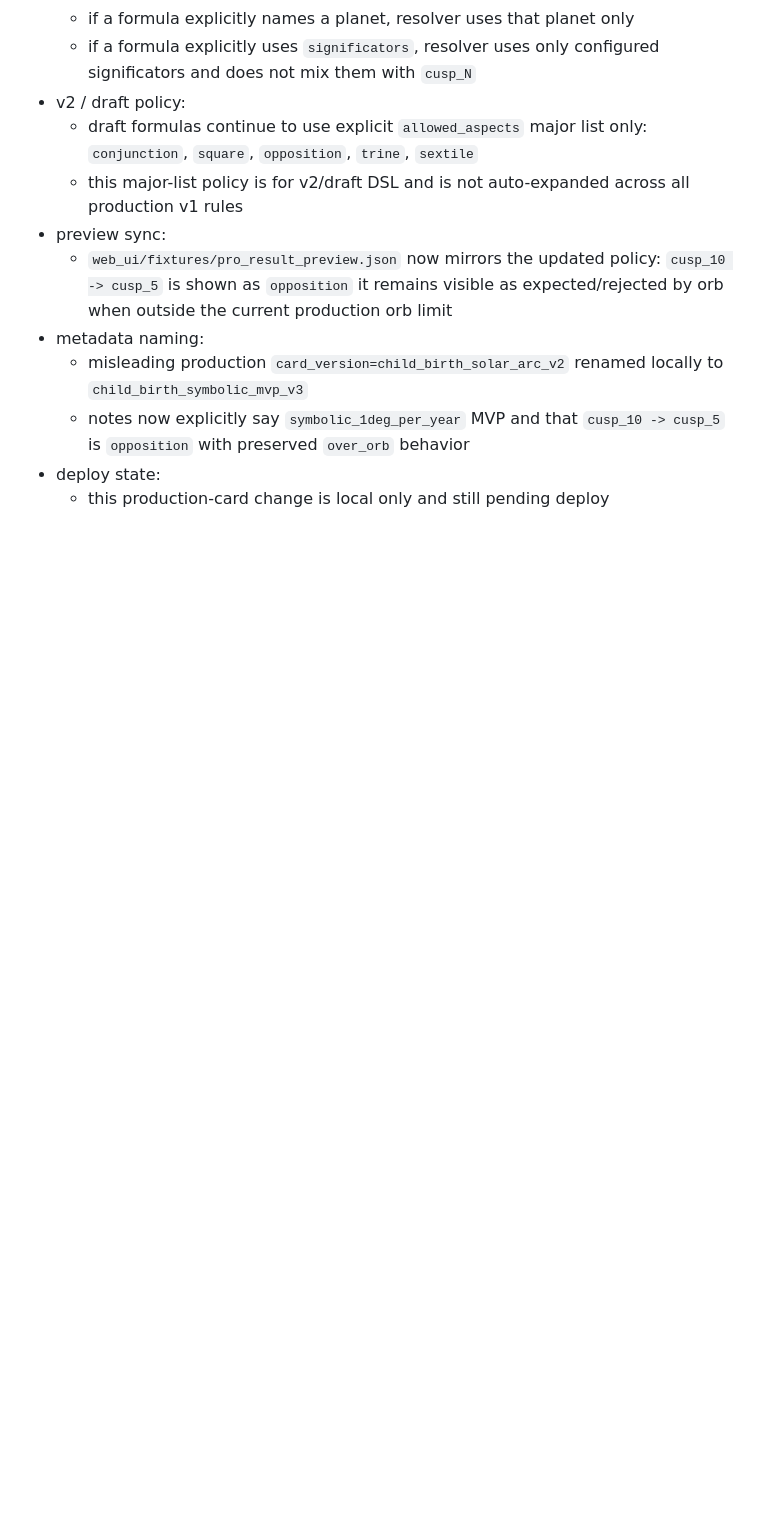
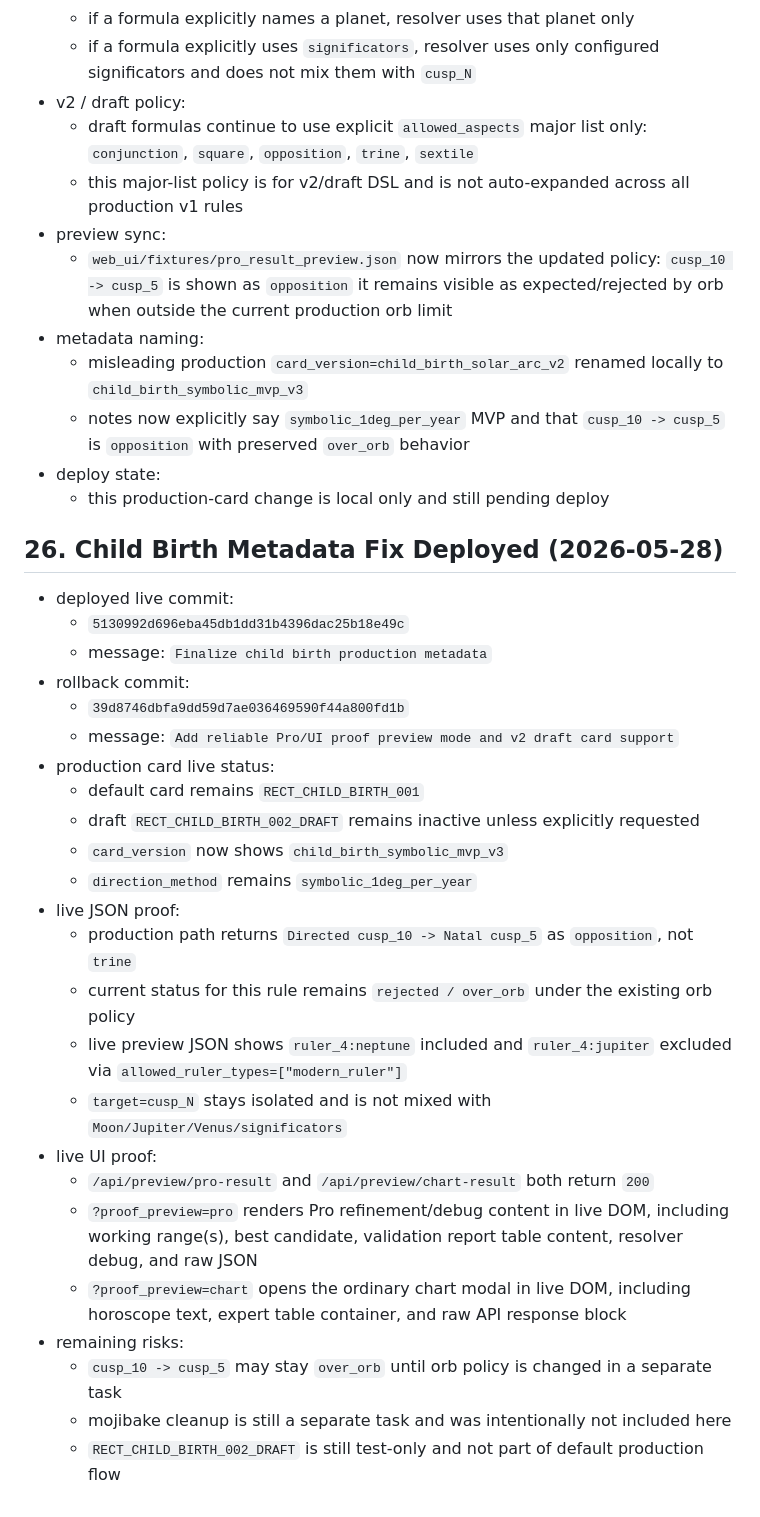
Before and after one commit to DrygMira/AstroDvish, a Markdown page: docs/PROJECT_STATE.md, the part around the change. Rendered like a GitHub page; blank space fills up the shorter version.

Commit message:
Update project state after child birth deploy

```diff
--- a/docs/PROJECT_STATE.md
+++ b/docs/PROJECT_STATE.md
@@ -371,3 +371,29 @@ Every future report must include:
   - notes now explicitly say `symbolic_1deg_per_year` MVP and that `cusp_10 -> cusp_5` is `opposition` with preserved `over_orb` behavior
 - deploy state:
   - this production-card change is local only and still pending deploy
+
+## 26. Child Birth Metadata Fix Deployed (2026-05-28)
+- deployed live commit:
+  - `5130992d696eba45db1dd31b4396dac25b18e49c`
+  - message: `Finalize child birth production metadata`
+- rollback commit:
+  - `39d8746dbfa9dd59d7ae036469590f44a800fd1b`
+  - message: `Add reliable Pro/UI proof preview mode and v2 draft card support`
+- production card live status:
+  - default card remains `RECT_CHILD_BIRTH_001`
+  - draft `RECT_CHILD_BIRTH_002_DRAFT` remains inactive unless explicitly requested
+  - `card_version` now shows `child_birth_symbolic_mvp_v3`
+  - `direction_method` remains `symbolic_1deg_per_year`
+- live JSON proof:
+  - production path returns `Directed cusp_10 -> Natal cusp_5` as `opposition`, not `trine`
+  - current status for this rule remains `rejected / over_orb` under the existing orb policy
+  - live preview JSON shows `ruler_4:neptune` included and `ruler_4:jupiter` excluded via `allowed_ruler_types=["modern_ruler"]`
+  - `target=cusp_N` stays isolated and is not mixed with `Moon/Jupiter/Venus/significators`
+- live UI proof:
+  - `/api/preview/pro-result` and `/api/preview/chart-result` both return `200`
+  - `?proof_preview=pro` renders Pro refinement/debug content in live DOM, including working range(s), best candidate, validation report table content, resolver debug, and raw JSON
+  - `?proof_preview=chart` opens the ordinary chart modal in live DOM, including horoscope text, expert table container, and raw API response block
+- remaining risks:
+  - `cusp_10 -> cusp_5` may stay `over_orb` until orb policy is changed in a separate task
+  - mojibake cleanup is still a separate task and was intentionally not included here
+  - `RECT_CHILD_BIRTH_002_DRAFT` is still test-only and not part of default production flow
```
